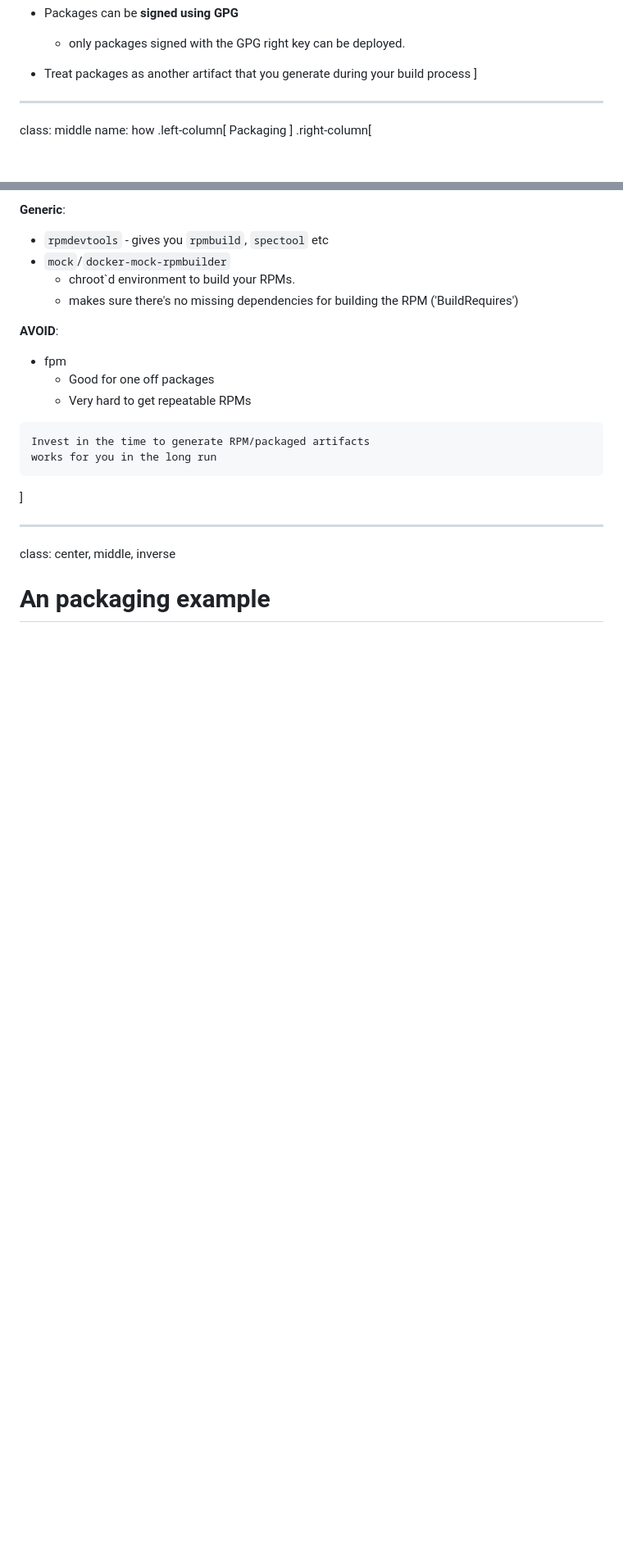
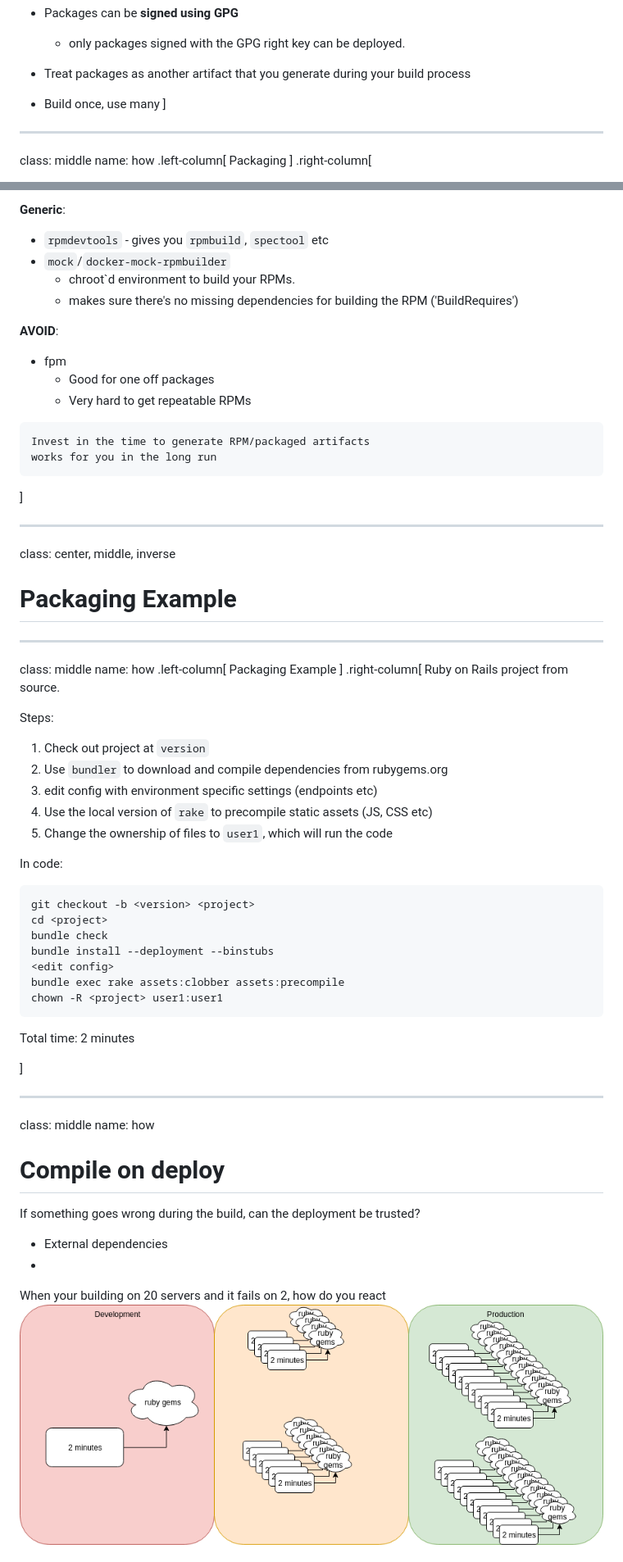
Before and after one commit to mistaka0s/talks-using_ansible_effectively_for_deployments, a Markdown page: markdown.md, 2 parts joined by grey strips. Shown: that part at 82% size. GitHub-like rendering; pictures changed too: build-scale-problem.png (added); blank space fills up the shorter version.

Commit message:
I think I'm done

````diff
--- a/markdown.md
+++ b/markdown.md
@@ -307,6 +307,8 @@ Packaging
     + only packages signed with the GPG right key can be deployed.
 
 - Treat packages as another artifact that you generate during your build process
+
+- Build once, use many
 ]
 
 ---
@@ -388,5 +390,50 @@ works for you in the long run
 
 ---
 class: center, middle, inverse
-# An packaging example
+# Packaging Example
 
+---
+class: middle
+name: how
+.left-column[
+Packaging Example
+]
+.right-column[
+Ruby on Rails project from source.
+
+Steps:
+1. Check out project at `version`
+2. Use `bundler` to download and compile dependencies from rubygems.org
+3. edit config with environment specific settings (endpoints etc)
+4. Use the local version of `rake` to precompile static assets (JS, CSS etc)
+5. Change the ownership of files to `user1`, which will run the code
+
+In code:
+```asciidoc
+git checkout -b <version> <project>
+cd <project>
+bundle check
+bundle install --deployment --binstubs
+<edit config>
+bundle exec rake assets:clobber assets:precompile
+chown -R <project> user1:user1
+```
+
+Total time: 2 minutes
+
+]
+
+---
+class: middle
+name: how
+
+# Compile on deploy
+
+If something goes wrong during the build, can the deployment be trusted?
+- External dependencies
+-
+
+
+When your building on 20 servers and it fails on 2, how do you react
+![:scale 110%](build-scale-problem.png)
+
````
Also changed, not shown: other parts of markdown.md (+12 -0 lines), build-dependency-drift.png (added), 2 other files.
